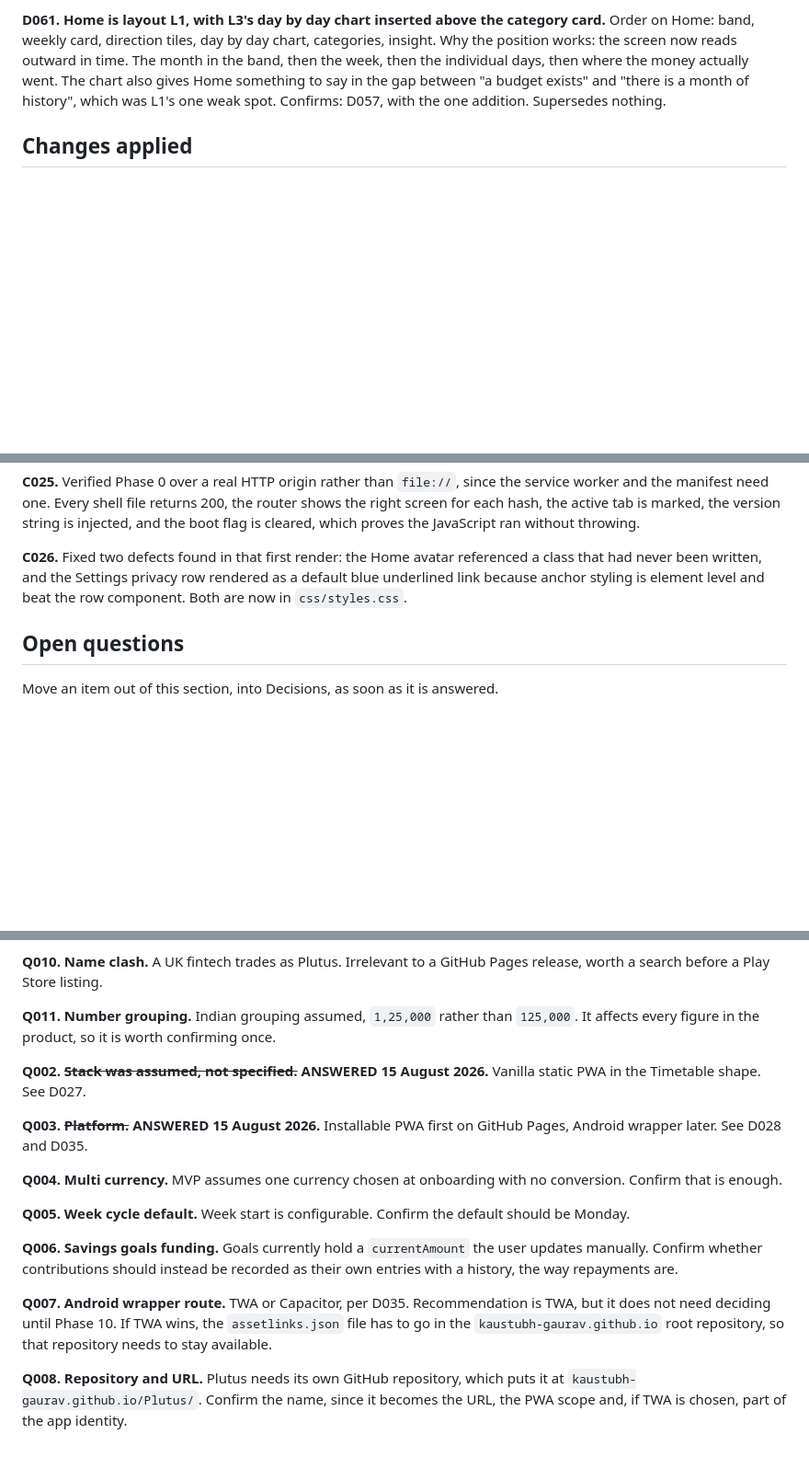
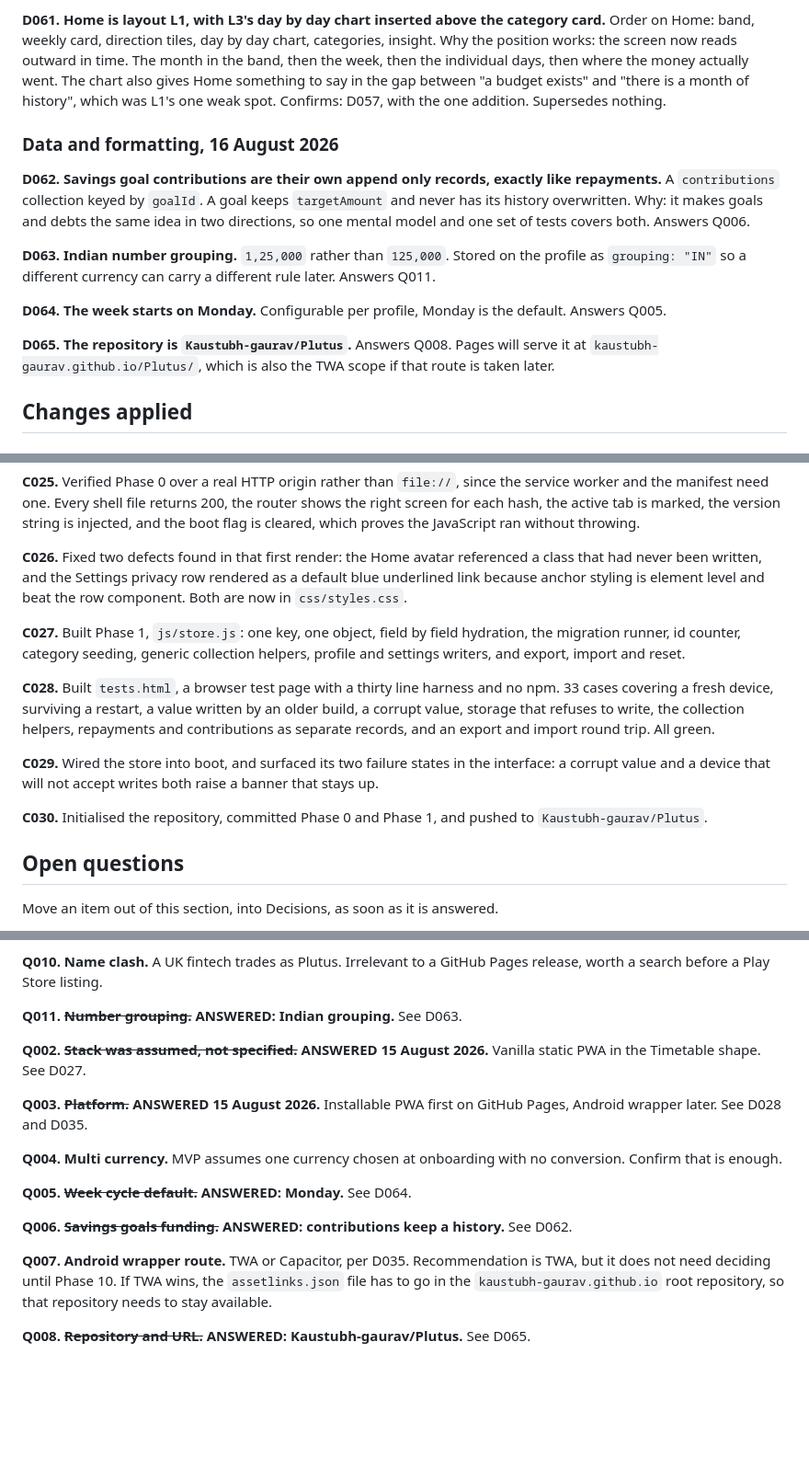
Before and after one commit to Kaustubh-gaurav/Plutus, a Markdown page: decision.md, 3 parts joined by grey strips. Shown at 92% size. GitHub-like rendering; blank space fills up the shorter version.

Commit message:
Log the settled answers: contribution history, Indian grouping, Monday
Co-Authored-By: Claude Opus 5 (1M context) <noreply@anthropic.com>

```diff
--- a/decision.md
+++ b/decision.md
@@ -329,6 +332,18 @@ Order on Home: band, weekly card, direction tiles, day by day chart, categories,
 Why the position works: the screen now reads outward in time. The month in the band, then the week, then the individual days, then where the money actually went. The chart also gives Home something to say in the gap between "a budget exists" and "there is a month of history", which was L1's one weak spot.
 Confirms: D057, with the one addition. Supersedes nothing.
 
+### Data and formatting, 16 August 2026
+
+**D062. Savings goal contributions are their own append only records, exactly like repayments.**
+A `contributions` collection keyed by `goalId`. A goal keeps `targetAmount` and never has its history overwritten.
+Why: it makes goals and debts the same idea in two directions, so one mental model and one set of tests covers both. Answers Q006.
+
+**D063. Indian number grouping.** `1,25,000` rather than `125,000`. Stored on the profile as `grouping: "IN"` so a different currency can carry a different rule later. Answers Q011.
+
+**D064. The week starts on Monday.** Configurable per profile, Monday is the default. Answers Q005.
+
+**D065. The repository is `Kaustubh-gaurav/Plutus`.** Answers Q008. Pages will serve it at `kaustubh-gaurav.github.io/Plutus/`, which is also the TWA scope if that route is taken later.
+
 ## Changes applied
 
 ### 2026 08 15
@@ -385,6 +400,14 @@ Confirms: D057, with the one addition. Supersedes nothing.
 
 **C026.** Fixed two defects found in that first render: the Home avatar referenced a class that had never been written, and the Settings privacy row rendered as a default blue underlined link because anchor styling is element level and beat the row component. Both are now in `css/styles.css`.
 
+**C027.** Built Phase 1, `js/store.js`: one key, one object, field by field hydration, the migration runner, id counter, category seeding, generic collection helpers, profile and settings writers, and export, import and reset.
+
+**C028.** Built `tests.html`, a browser test page with a thirty line harness and no npm. 33 cases covering a fresh device, surviving a restart, a value written by an older build, a corrupt value, storage that refuses to write, the collection helpers, repayments and contributions as separate records, and an export and import round trip. All green.
+
+**C029.** Wired the store into boot, and surfaced its two failure states in the interface: a corrupt value and a device that will not accept writes both raise a banner that stays up.
+
+**C030.** Initialised the repository, committed Phase 0 and Phase 1, and pushed to `Kaustubh-gaurav/Plutus`.
+
 ## Open questions
 
 Move an item out of this section, into Decisions, as soon as it is answered.
@@ -401,7 +424,7 @@ Move an item out of this section, into Decisions, as soon as it is answered.
 
 **Q010. Name clash.** A UK fintech trades as Plutus. Irrelevant to a GitHub Pages release, worth a search before a Play Store listing.
 
-**Q011. Number grouping.** Indian grouping assumed, `1,25,000` rather than `125,000`. It affects every figure in the product, so it is worth confirming once.
+**Q011. ~~Number grouping.~~ ANSWERED: Indian grouping.** See D063.
 
 **Q002. ~~Stack was assumed, not specified.~~ ANSWERED 15 August 2026.** Vanilla static PWA in the Timetable shape. See D027.
 
@@ -409,10 +432,10 @@ Move an item out of this section, into Decisions, as soon as it is answered.
 
 **Q004. Multi currency.** MVP assumes one currency chosen at onboarding with no conversion. Confirm that is enough.
 
-**Q005. Week cycle default.** Week start is configurable. Confirm the default should be Monday.
+**Q005. ~~Week cycle default.~~ ANSWERED: Monday.** See D064.
 
-**Q006. Savings goals funding.** Goals currently hold a `currentAmount` the user updates manually. Confirm whether contributions should instead be recorded as their own entries with a history, the way repayments are.
+**Q006. ~~Savings goals funding.~~ ANSWERED: contributions keep a history.** See D062.
 
 **Q007. Android wrapper route.** TWA or Capacitor, per D035. Recommendation is TWA, but it does not need deciding until Phase 10. If TWA wins, the `assetlinks.json` file has to go in the `kaustubh-gaurav.github.io` root repository, so that repository needs to stay available.
 
-**Q008. Repository and URL.** Plutus needs its own GitHub repository, which puts it at `kaustubh-gaurav.github.io/Plutus/`. Confirm the name, since it becomes the URL, the PWA scope and, if TWA is chosen, part of the app identity.
+**Q008. ~~Repository and URL.~~ ANSWERED: Kaustubh-gaurav/Plutus.** See D065.
```
Also changed, not shown: other parts of decision.md (+3 -0 lines).
